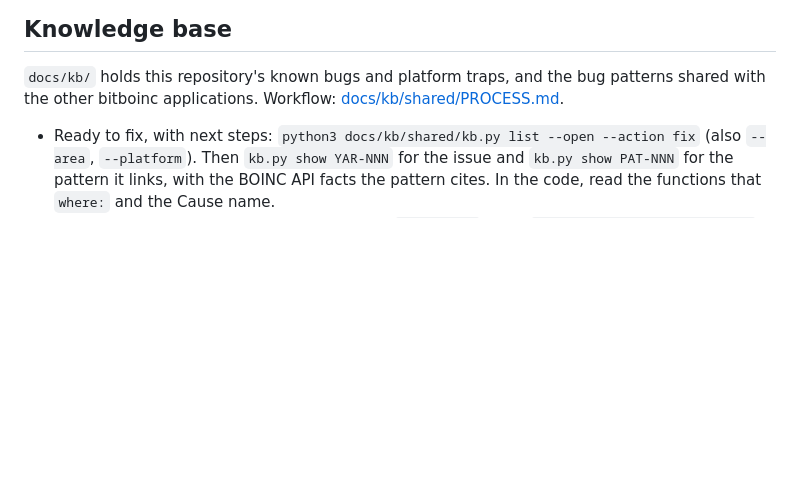
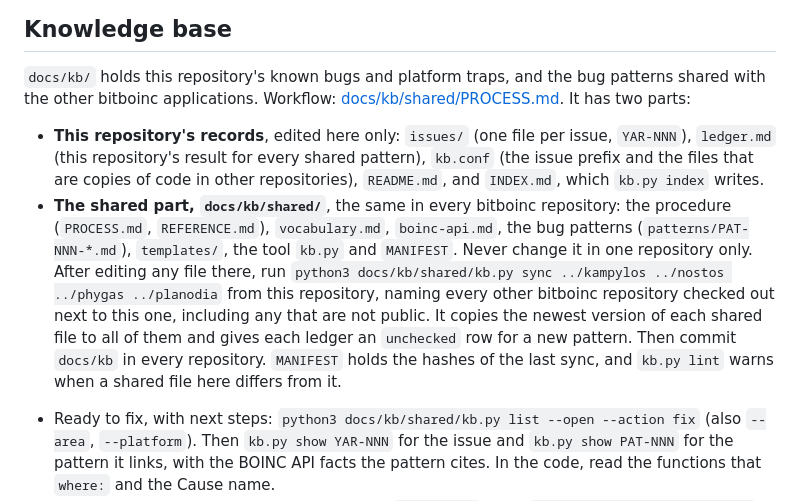
Before and after one commit to alplix/yarrow, a Markdown page: AGENTS.md, the part around the change. Rendered like a GitHub page; blank space fills up the shorter version.

Commit message:
AGENTS.md explains the shared knowledge base
AGENTS.md, "Knowledge base": which parts of docs/kb/ belong to this
repository (issues/, ledger.md, kb.conf, README.md, the generated
INDEX.md) and which are the shared part, docs/kb/shared/, identical in
every bitboinc repository. It also gives the rule for changing the shared
part, which until now was only in PROCESS.md: never in one repository
only; run kb.py sync with every other repository, then commit docs/kb in
each. kb.py lint warns about a shared file that differs from MANIFEST.

No code or build file is changed.

```diff
--- a/AGENTS.md
+++ b/AGENTS.md
@@ -196,7 +196,19 @@ Cargo tests in `hub/crates/yarrow-core/tests/`; the repository does not document
 ## Knowledge base
 
 `docs/kb/` holds this repository's known bugs and platform traps, and the bug patterns shared with the other bitboinc
-applications. Workflow: [docs/kb/shared/PROCESS.md](docs/kb/shared/PROCESS.md).
+applications. Workflow: [docs/kb/shared/PROCESS.md](docs/kb/shared/PROCESS.md). It has two parts:
+
+* **This repository's records**, edited here only: `issues/` (one file per issue, `YAR-NNN`), `ledger.md` (this
+  repository's result for every shared pattern), `kb.conf` (the issue prefix and the files that are copies of code in
+  other repositories), `README.md`, and `INDEX.md`, which `kb.py index` writes.
+* **The shared part, `docs/kb/shared/`**, the same in every bitboinc repository: the procedure (`PROCESS.md`,
+  `REFERENCE.md`), `vocabulary.md`, `boinc-api.md`, the bug patterns (`patterns/PAT-NNN-*.md`), `templates/`, the tool
+  `kb.py` and `MANIFEST`. Never change it in one repository only. After editing any file there, run
+  `python3 docs/kb/shared/kb.py sync ../kampylos ../nostos ../phygas ../planodia` from this repository, naming every
+  other bitboinc repository checked out next to this one, including any that are not public. It copies the newest
+  version of each shared file to all of them and gives each ledger an `unchecked` row for a new pattern. Then commit
+  `docs/kb` in every repository. `MANIFEST` holds the hashes of the last sync, and `kb.py lint` warns when a shared
+  file here differs from it.
 
 - Ready to fix, with next steps: `python3 docs/kb/shared/kb.py list --open --action fix` (also `--area`,
   `--platform`). Then `kb.py show YAR-NNN` for the issue and `kb.py show PAT-NNN` for the pattern it links, with the
```
